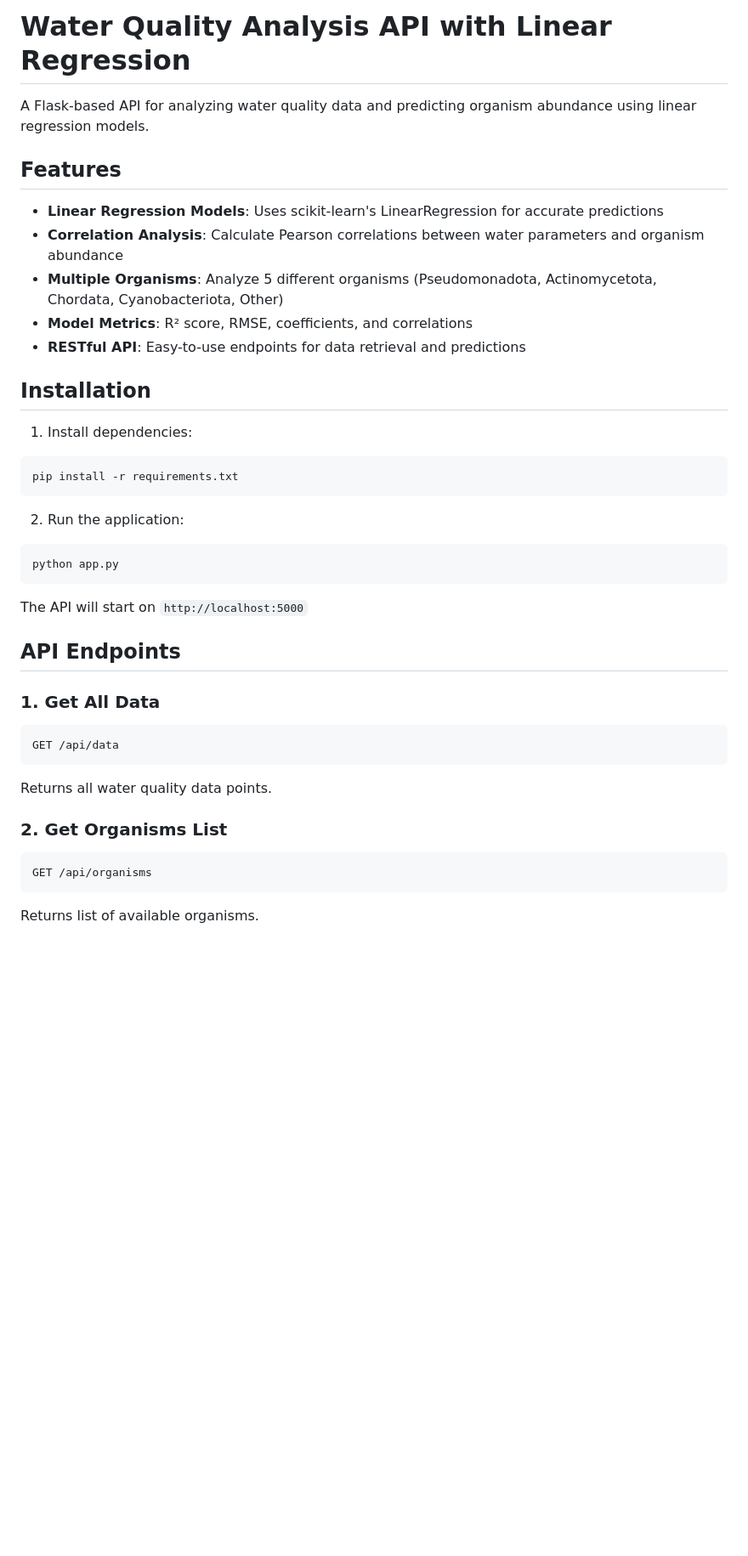
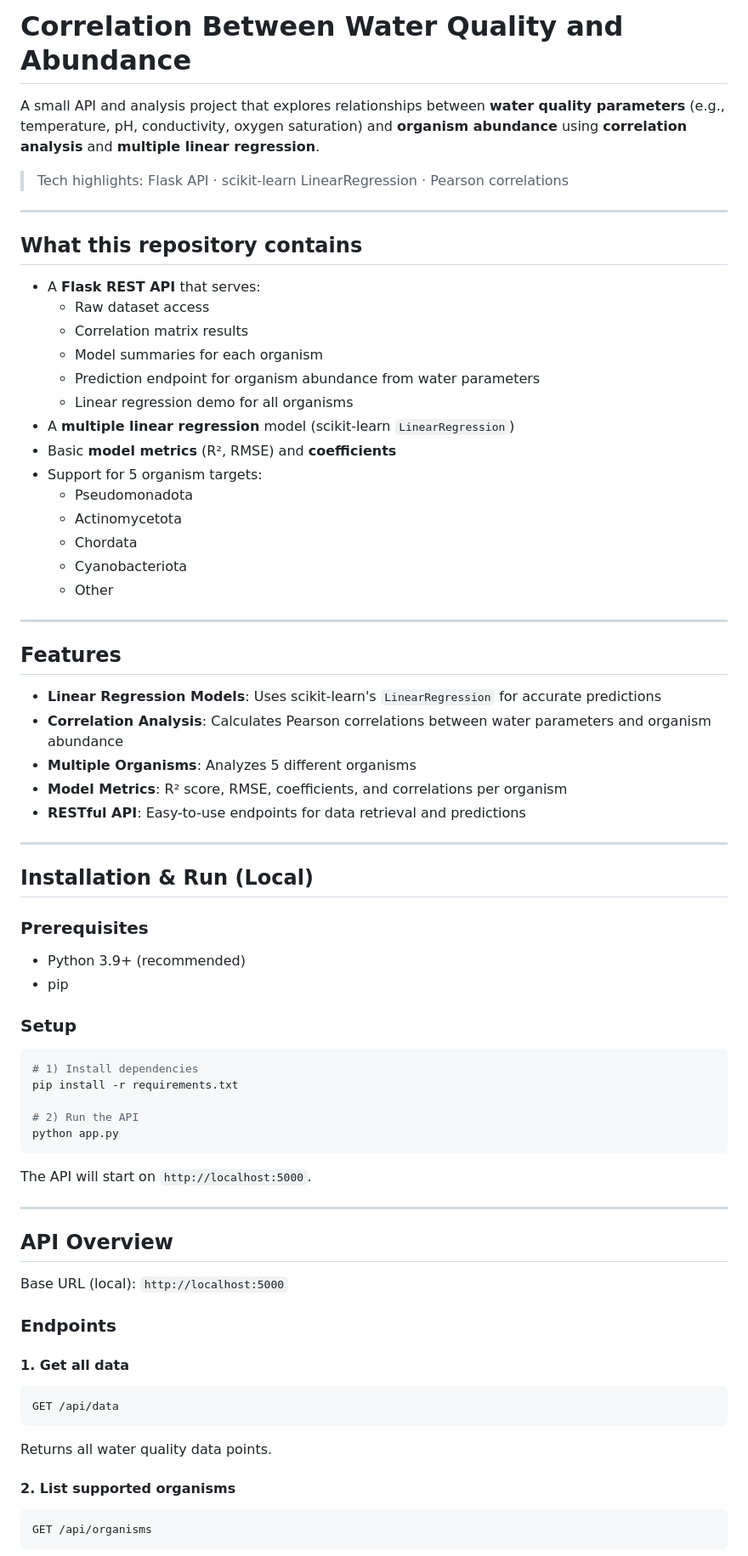
Before and after one commit to AdetayoKalejaiye/Correlation-between-water-quality-and-abundance, a Markdown page: README.md, the part around one of its changes. Shown at 85% size. Rendered like a GitHub page; blank space fills up the shorter version.

````diff
--- a/README.md
+++ b/README.md
@@ -1,40 +1,78 @@
-# Water Quality Analysis API with Linear Regression
+# Correlation Between Water Quality and Abundance
 
-A Flask-based API for analyzing water quality data and predicting organism abundance using linear regression models.
+A small API and analysis project that explores relationships between **water quality parameters** (e.g., temperature, pH, conductivity, oxygen saturation) and **organism abundance** using **correlation analysis** and **multiple linear regression**.
+
+> Tech highlights: Flask API · scikit-learn LinearRegression · Pearson correlations
+
+---
+
+## What this repository contains
+
+- A **Flask REST API** that serves:
+  - Raw dataset access
+  - Correlation matrix results
+  - Model summaries for each organism
+  - Prediction endpoint for organism abundance from water parameters
+  - Linear regression demo for all organisms
+- A **multiple linear regression** model (scikit-learn `LinearRegression`)
+- Basic **model metrics** (R², RMSE) and **coefficients**
+- Support for 5 organism targets:
+  - Pseudomonadota
+  - Actinomycetota
+  - Chordata
+  - Cyanobacteriota
+  - Other
+
+---
 
 ## Features
 
-- **Linear Regression Models**: Uses scikit-learn's LinearRegression for accurate predictions
-- **Correlation Analysis**: Calculate Pearson correlations between water parameters and organism abundance
-- **Multiple Organisms**: Analyze 5 different organisms (Pseudomonadota, Actinomycetota, Chordata, Cyanobacteriota, Other)
-- **Model Metrics**: R² score, RMSE, coefficients, and correlations
+- **Linear Regression Models**: Uses scikit-learn's `LinearRegression` for accurate predictions
+- **Correlation Analysis**: Calculates Pearson correlations between water parameters and organism abundance
+- **Multiple Organisms**: Analyzes 5 different organisms
+- **Model Metrics**: R² score, RMSE, coefficients, and correlations per organism
 - **RESTful API**: Easy-to-use endpoints for data retrieval and predictions
 
-## Installation
+---
 
-1. Install dependencies:
+## Installation & Run (Local)
+
+### Prerequisites
+
+- Python 3.9+ (recommended)
+- pip
+
+### Setup
+
 ```bash
+# 1) Install dependencies
 pip install -r requirements.txt
-```
 
-2. Run the application:
-```bash
+# 2) Run the API
 python app.py
 ```
 
-The API will start on `http://localhost:5000`
+The API will start on `http://localhost:5000`.
 
-## API Endpoints
+---
 
-### 1. Get All Data
+## API Overview
+
+Base URL (local): `http://localhost:5000`
+
+### Endpoints
+
+#### 1. Get all data
+
 ```
 GET /api/data
 ```
+
 Returns all water quality data points.
 
-### 2. Get Organisms List
+#### 2. List supported organisms
+
 ```
 GET /api/organisms
 ```
-Returns list of available organisms.
 
````
Also changed, not shown: other parts of README.md (+94 -46 lines).
